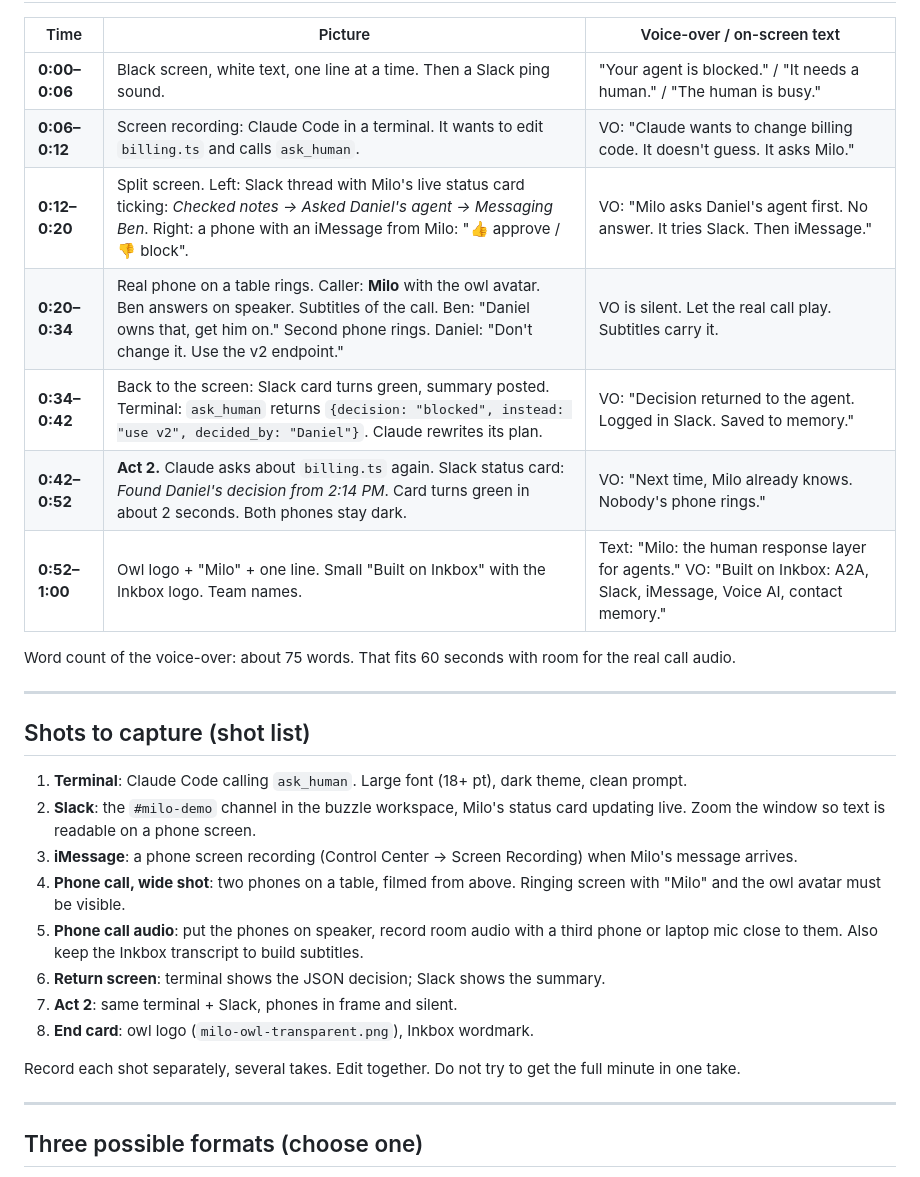
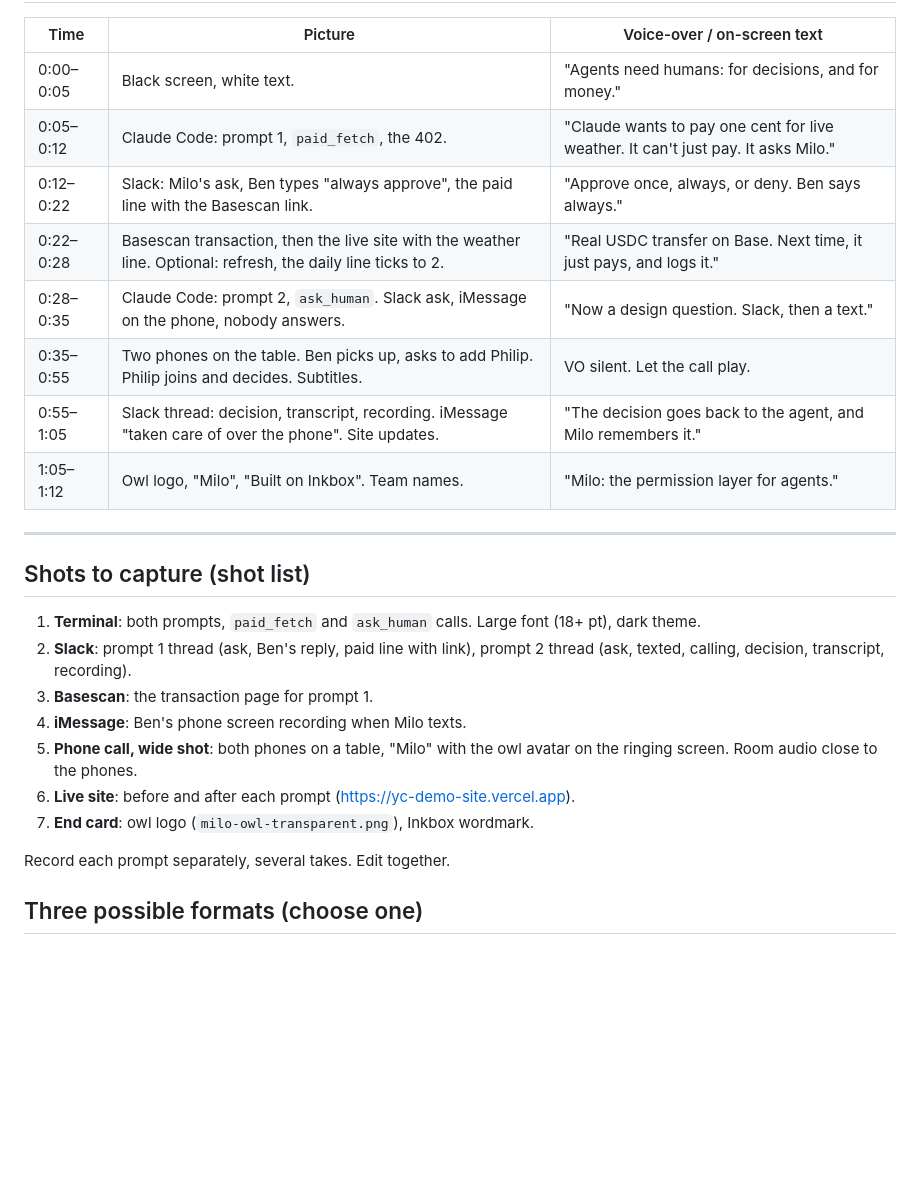
Before and after one commit to ben564885/milo, a Markdown page: VIDEO.md, the part around one of its changes. Drawn GitHub-style; blank space fills up the shorter version.

Commit message:
Video plan: two prompts (paid weather API answered in Slack, design question on a group call)
Co-Authored-By: Claude Opus 5.5 <noreply@anthropic.com>

```diff
--- a/VIDEO.md
+++ b/VIDEO.md
@@ -14,32 +50,28 @@ Everything that does not serve that sentence gets cut.
 
 | Time | Picture | Voice-over / on-screen text |
 |---|---|---|
-| **0:00–0:06** | Black screen, white text, one line at a time. Then a Slack ping sound. | "Your agent is blocked." / "It needs a human." / "The human is busy." |
-| **0:06–0:12** | Screen recording: Claude Code in a terminal. It wants to edit `billing.ts` and calls `ask_human`. | VO: "Claude wants to change billing code. It doesn't guess. It asks Milo." |
-| **0:12–0:20** | Split screen. Left: Slack thread with Milo's live status card ticking: *Checked notes → Asked Daniel's agent → Messaging Ben*. Right: a phone with an iMessage from Milo: "👍 approve / 👎 block". | VO: "Milo asks Daniel's agent first. No answer. It tries Slack. Then iMessage." |
-| **0:20–0:34** | Real phone on a table rings. Caller: **Milo** with the owl avatar. Ben answers on speaker. Subtitles of the call. Ben: "Daniel owns that, get him on." Second phone rings. Daniel: "Don't change it. Use the v2 endpoint." | VO is silent. Let the real call play. Subtitles carry it. |
-| **0:34–0:42** | Back to the screen: Slack card turns green, summary posted. Terminal: `ask_human` returns `{decision: "blocked", instead: "use v2", decided_by: "Daniel"}`. Claude rewrites its plan. | VO: "Decision returned to the agent. Logged in Slack. Saved to memory." |
-| **0:42–0:52** | **Act 2.** Claude asks about `billing.ts` again. Slack status card: *Found Daniel's decision from 2:14 PM*. Card turns green in about 2 seconds. Both phones stay dark. | VO: "Next time, Milo already knows. Nobody's phone rings." |
-| **0:52–1:00** | Owl logo + "Milo" + one line. Small "Built on Inkbox" with the Inkbox logo. Team names. | Text: "Milo: the human response layer for agents." VO: "Built on Inkbox: A2A, Slack, iMessage, Voice AI, contact memory." |
-
-Word count of the voice-over: about 75 words. That fits 60 seconds with room for the real call audio.
+| 0:00–0:05 | Black screen, white text. | "Agents need humans: for decisions, and for money." |
+| 0:05–0:12 | Claude Code: prompt 1, `paid_fetch`, the 402. | "Claude wants to pay one cent for live weather. It can't just pay. It asks Milo." |
+| 0:12–0:22 | Slack: Milo's ask, Ben types "always approve", the paid line with the Basescan link. | "Approve once, always, or deny. Ben says always." |
+| 0:22–0:28 | Basescan transaction, then the live site with the weather line. Optional: refresh, the daily line ticks to 2. | "Real USDC transfer on Base. Next time, it just pays, and logs it." |
+| 0:28–0:35 | Claude Code: prompt 2, `ask_human`. Slack ask, iMessage on the phone, nobody answers. | "Now a design question. Slack, then a text." |
+| 0:35–0:55 | Two phones on the table. Ben picks up, asks to add Philip. Philip joins and decides. Subtitles. | VO silent. Let the call play. |
+| 0:55–1:05 | Slack thread: decision, transcript, recording. iMessage "taken care of over the phone". Site updates. | "The decision goes back to the agent, and Milo remembers it." |
+| 1:05–1:12 | Owl logo, "Milo", "Built on Inkbox". Team names. | "Milo: the permission layer for agents." |
 
 ---
 
 ## Shots to capture (shot list)
 
-1. **Terminal**: Claude Code calling `ask_human`. Large font (18+ pt), dark theme, clean prompt.
-2. **Slack**: the `#milo-demo` channel in the buzzle workspace, Milo's status card updating live. Zoom the window so text is readable on a phone screen.
-3. **iMessage**: a phone screen recording (Control Center → Screen Recording) when Milo's message arrives.
-4. **Phone call, wide shot**: two phones on a table, filmed from above. Ringing screen with "Milo" and the owl avatar must be visible.
-5. **Phone call audio**: put the phones on speaker, record room audio with a third phone or laptop mic close to them. Also keep the Inkbox transcript to build subtitles.
-6. **Return screen**: terminal shows the JSON decision; Slack shows the summary.
-7. **Act 2**: same terminal + Slack, phones in frame and silent.
-8. **End card**: owl logo (`milo-owl-transparent.png`), Inkbox wordmark.
+1. **Terminal**: both prompts, `paid_fetch` and `ask_human` calls. Large font (18+ pt), dark theme.
+2. **Slack**: prompt 1 thread (ask, Ben's reply, paid line with link), prompt 2 thread (ask, texted, calling, decision, transcript, recording).
+3. **Basescan**: the transaction page for prompt 1.
+4. **iMessage**: Ben's phone screen recording when Milo texts.
+5. **Phone call, wide shot**: both phones on a table, "Milo" with the owl avatar on the ringing screen. Room audio close to the phones.
+6. **Live site**: before and after each prompt (https://yc-demo-site.vercel.app).
+7. **End card**: owl logo (`milo-owl-transparent.png`), Inkbox wordmark.
 
-Record each shot separately, several takes. Edit together. Do not try to get the full minute in one take.
-
----
+Record each prompt separately, several takes. Edit together.
 
 ## Three possible formats (choose one)
 
```
Also changed, not shown: other parts of VIDEO.md (+39 -3 lines).
